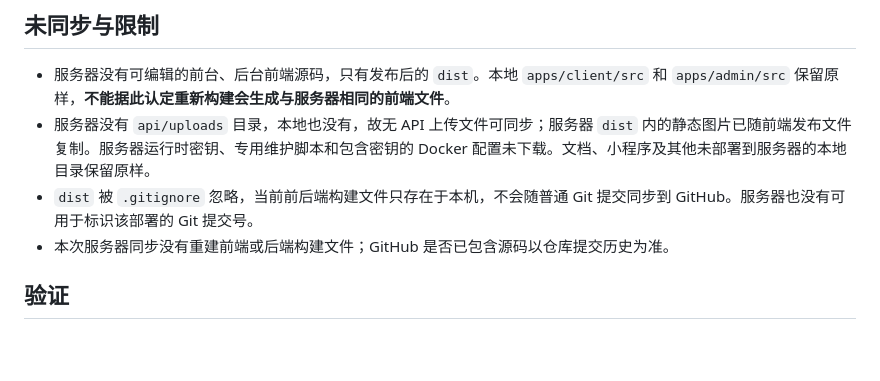
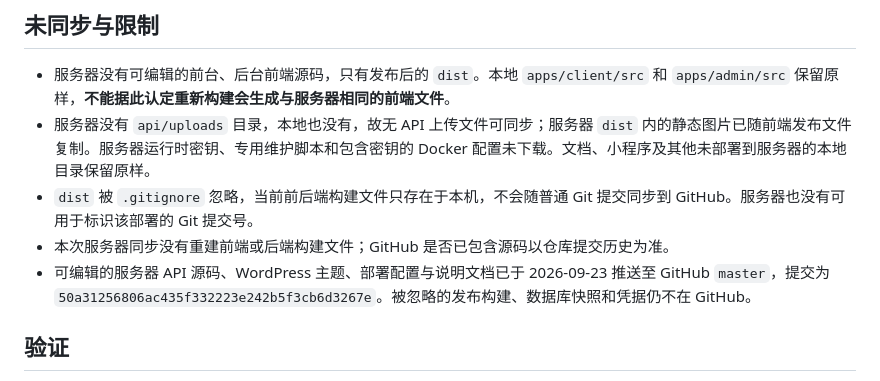
Before and after one commit to owner2008/yinshua, a Markdown page: docs/aliyun-server-sync-2026-09-23.md, the part around the change. Drawn GitHub-style; blank space fills up the shorter version.

```diff
--- a/docs/aliyun-server-sync-2026-09-23.md
+++ b/docs/aliyun-server-sync-2026-09-23.md
@@ -24,6 +24,7 @@
 - 服务器没有 `api/uploads` 目录，本地也没有，故无 API 上传文件可同步；服务器 `dist` 内的静态图片已随前端发布文件复制。服务器运行时密钥、专用维护脚本和包含密钥的 Docker 配置未下载。文档、小程序及其他未部署到服务器的本地目录保留原样。
 - `dist` 被 `.gitignore` 忽略，当前前后端构建文件只存在于本机，不会随普通 Git 提交同步到 GitHub。服务器也没有可用于标识该部署的 Git 提交号。
 - 本次服务器同步没有重建前端或后端构建文件；GitHub 是否已包含源码以仓库提交历史为准。
+- 可编辑的服务器 API 源码、WordPress 主题、部署配置与说明文档已于 2026-09-23 推送至 GitHub `master`，提交为 `50a31256806ac435f332223e242b5f3cb6d3267e`。被忽略的发布构建、数据库快照和凭据仍不在 GitHub。
 
 ## 验证
 
```
Also changed, not shown: docs/wordpress-site-and-domain-2026-09-23.md (+7 -2 lines).
